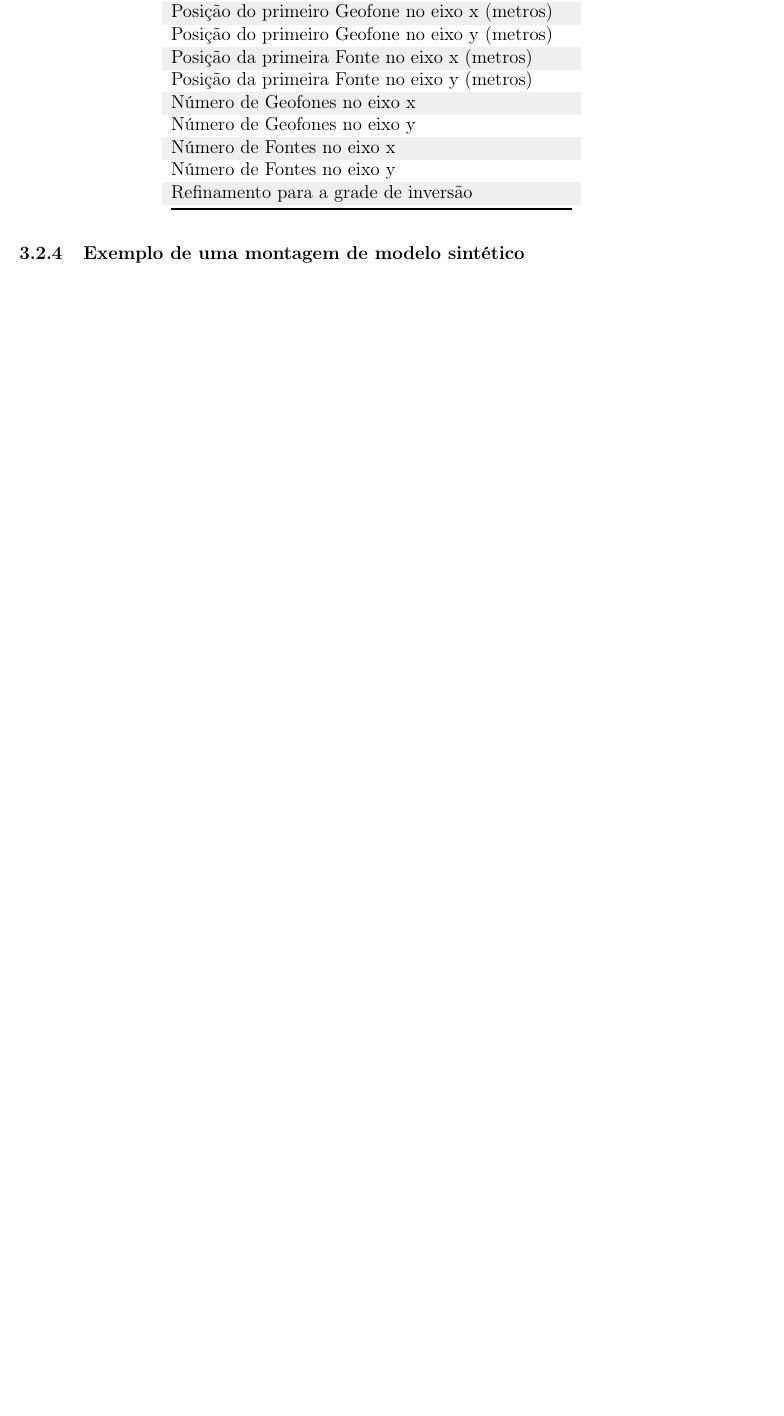
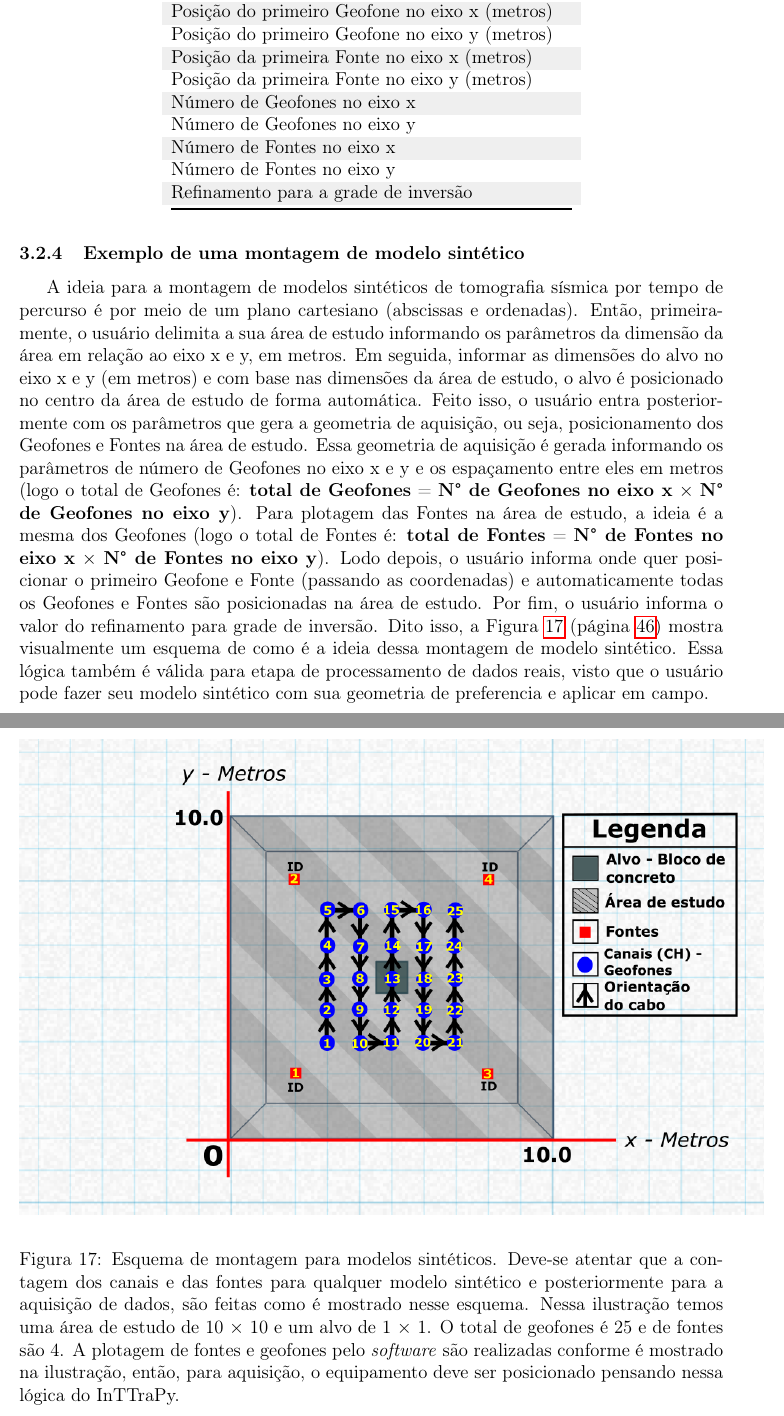
Before and after one commit to portelaoliveira/Monografia-TF, a LaTeX document (revisado1.tex): part of page 44 of 62 before the commit and two parts of pages 45 and 46 of 64 after it, the two joined at a grey line, cut so that both start at the same text, the shorter picture padded with empty space. Compiled offline with pdfLaTeX.

Commit message:
materiais e metodoligia 1.5

```diff
--- a/revisado1.tex
+++ b/revisado1.tex
@@ -1252,4 +1252,13 @@ A qualidade do ajuste para o método de inversão pode ser avaliada por meio de
 
 \subsubsection{Exemplo de uma montagem de modelo sintético}
 
-\blindtext
+A ideia para a montagem de modelos sintéticos de tomografia sísmica por tempo de percurso é por meio de um plano cartesiano (abscissas e ordenadas). Então, primeiramente, o usuário delimita a sua área de estudo informando os parâmetros da dimensão da área em relação ao eixo x e y, em metros. Em seguida, informar as dimensões do alvo no eixo x e y (em metros) e com base nas dimensões da área de estudo, o alvo é posicionado no centro da área de estudo de forma automática. Feito isso, o usuário entra posteriormente com os parâmetros que gera a geometria de aquisição, ou seja, posicionamento dos Geofones e Fontes na área de estudo. Essa geometria de aquisição é gerada informando os parâmetros de número de Geofones no eixo x e y e os espaçamento entre eles em metros (logo o total de Geofones é: \textbf{total de Geofones} = \textbf{N° de Geofones no eixo x} $\times$ \textbf{N° de Geofones no eixo y}). Para plotagem das Fontes na área de estudo, a ideia é a mesma dos Geofones (logo o total de Fontes é: \textbf{total de Fontes} = \textbf{N° de Fontes no eixo x} $\times$ \textbf{N° de Fontes no eixo y}). Lodo depois, o usuário informa onde quer posicionar o primeiro Geofone e Fonte (passando as coordenadas) e automaticamente todas os Geofones e Fontes são posicionadas na área de estudo. Por fim, o usuário informa o valor do refinamento para grade de inversão. Dito isso, a Figura~\ref{montagem_geometria} (página~\pageref{montagem_geometria}) mostra visualmente um esquema de como é a ideia dessa montagem de modelo sintético. Essa lógica também é válida para etapa de processamento de dados reais, visto que o usuário pode fazer seu modelo sintético com sua geometria de preferencia e aplicar em campo.
+
+
+\begin{figure}[!hbtp]
+	\begin{center}
+		\includegraphics[scale=0.65]{Figuras/geometria.png}
+	\end{center}
+	\caption{Esquema de montagem para modelos sintéticos. Deve-se atentar que a contagem dos canais e das fontes para qualquer modelo sintético e posteriormente para a aquisição de dados, são feitas como é mostrado nesse esquema. Nessa ilustração temos uma área de estudo de 10 $\times$ 10 e um alvo de 1 $\times$ 1. O total de geofones é 25 e de fontes são 4. A plotagem de fontes e geofones pelo \textit{software} são realizadas conforme é mostrado na ilustração, então, para aquisição, o equipamento deve ser posicionado pensando nessa lógica do InTTraPy.}
+	\label{montagem_geometria}
+\end{figure} \newpage
```
Also changed, not shown: revisado1.tex (7 more changed lines), 7 other files.
